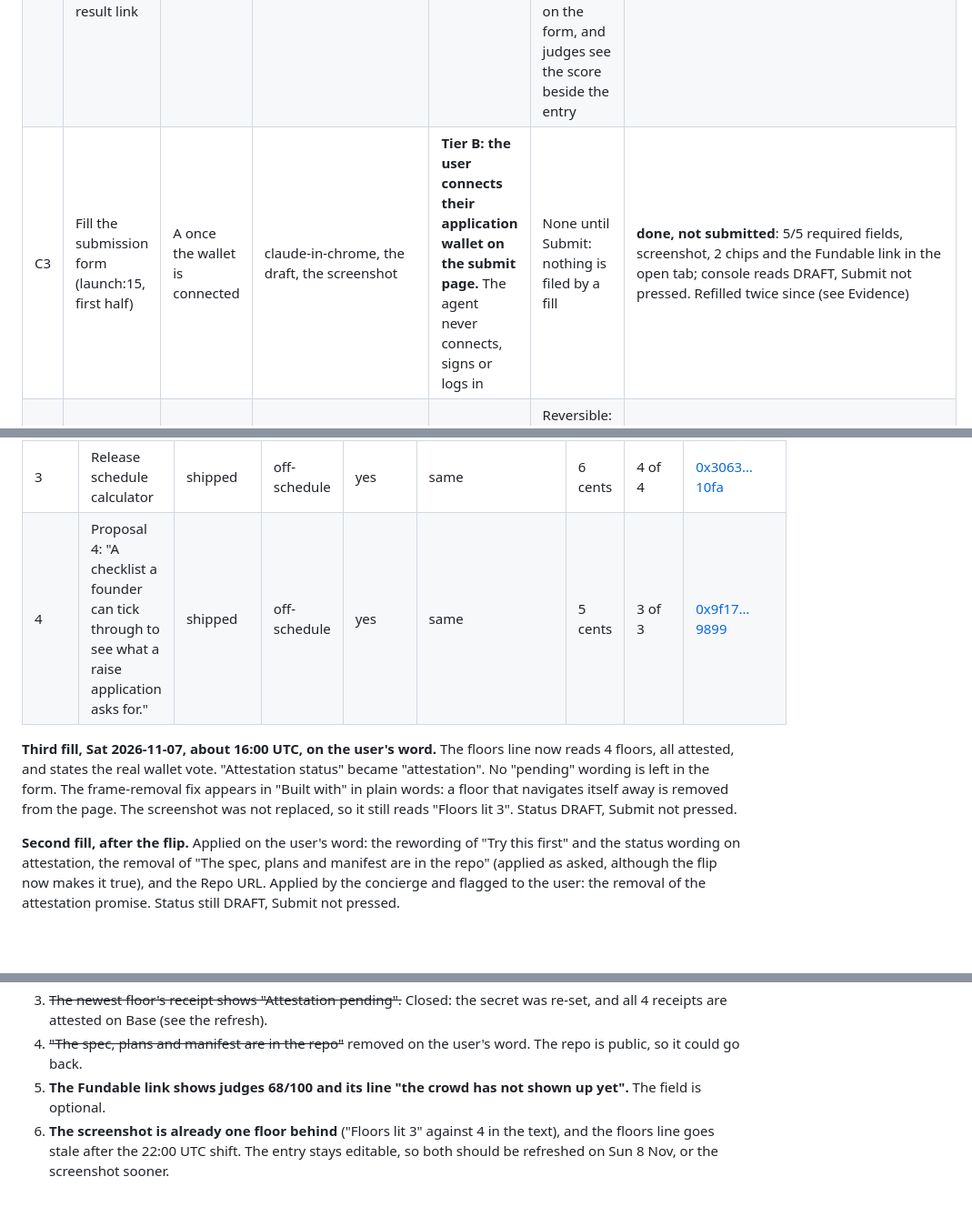
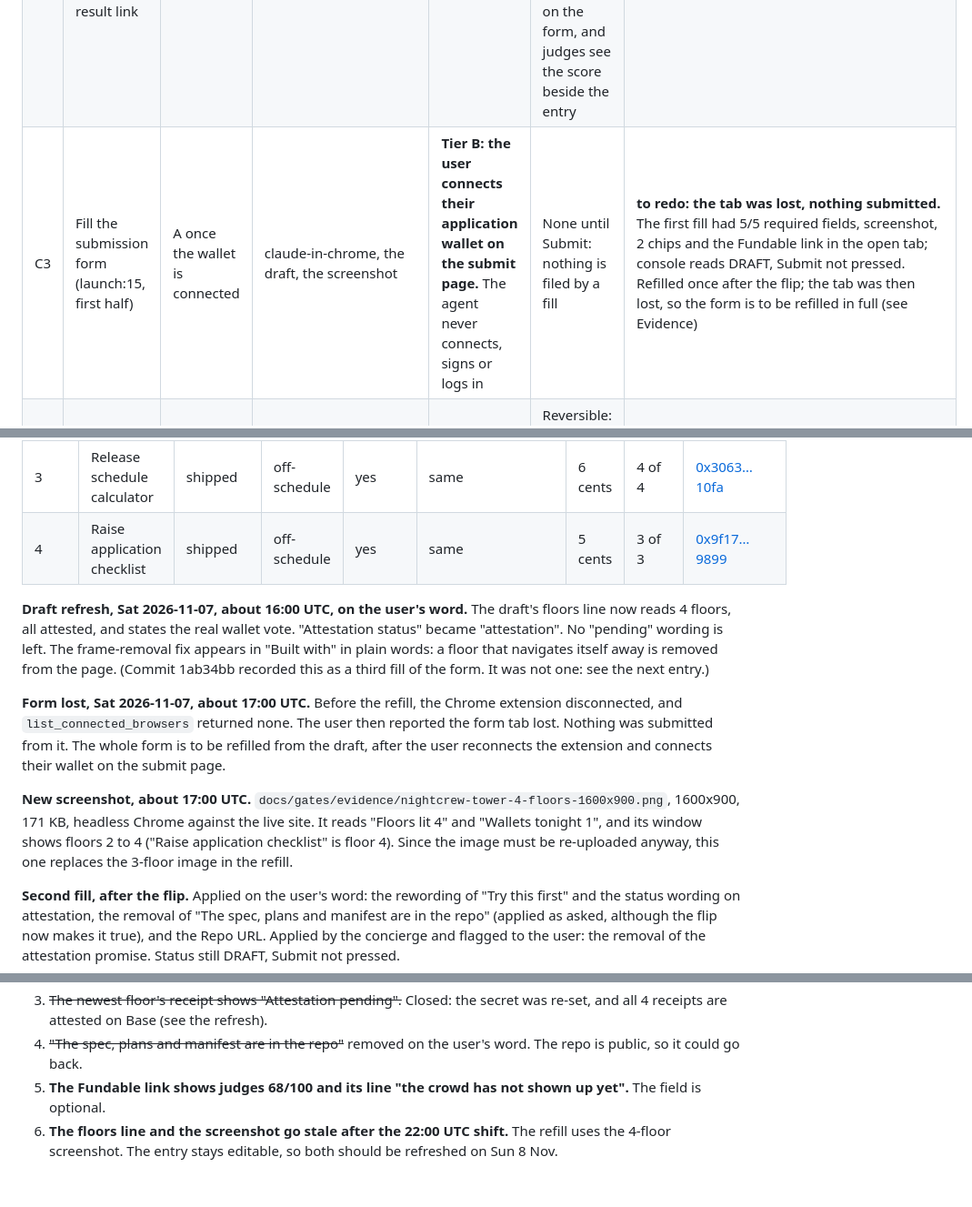
Before and after one commit to Dotman-Bei/nightcrew, a Markdown page: docs/gates/2026-11-07-gate-ledger.md, 3 parts joined by grey strips. Shown at 91% size. GitHub-like rendering; blank space fills up the shorter version.

Commit message:
docs: record the lost form tab and the 4-floor screenshot
The form tab was lost before the refill, so the earlier ledger line about a
third fill is corrected. Nothing was submitted. The new screenshot reads
Floors lit 4 and replaces the 3-floor image for the refill.

Co-Authored-By: Claude Opus 5.5 <noreply@anthropic.com>

```diff
--- a/docs/gates/2026-11-07-gate-ledger.md
+++ b/docs/gates/2026-11-07-gate-ledger.md
@@ -13,7 +13,7 @@ Audit trail of every human-gated action in the campaign. Preflight was skipped b
 |---|---|---|---|---|---|---|
 | C1 | Resolve the draft's and README's `TBD-post-build` lines from the live site and repo | A | Edit, `git` | none | None: docs only | **done** (see Evidence) |
 | C2 | Run Fundable on the live URL and record the result link | A: free, no signup, no account | claude-in-chrome on fundable.vibestarter.xyz | none | Low. The page says the result is "filed only because you shared it". The link is optional on the form, and judges see the score beside the entry | **done**, 68/100 PROMISING, https://fundable.vibestarter.xyz/s/WDVXwKCAB5 (see Evidence) |
-| C3 | Fill the submission form (launch:15, first half) | A once the wallet is connected | claude-in-chrome, the draft, the screenshot | **Tier B: the user connects their application wallet on the submit page.** The agent never connects, signs or logs in | None until Submit: nothing is filed by a fill | **done, not submitted**: 5/5 required fields, screenshot, 2 chips and the Fundable link in the open tab; console reads DRAFT, Submit not pressed. Refilled twice since (see Evidence) |
+| C3 | Fill the submission form (launch:15, first half) | A once the wallet is connected | claude-in-chrome, the draft, the screenshot | **Tier B: the user connects their application wallet on the submit page.** The agent never connects, signs or logs in | None until Submit: nothing is filed by a fill | **to redo: the tab was lost, nothing submitted.** The first fill had 5/5 required fields, screenshot, 2 chips and the Fundable link in the open tab; console reads DRAFT, Submit not pressed. Refilled once after the flip; the tab was then lost, so the form is to be refilled in full (see Evidence) |
 | C4 | Press Submit (launch:15, second half) | Own consent, separate from C3 | claude-in-chrome | **The user says "submit"**, after reading the filled form | Reversible: the entry stays editable until Mon 2026-11-09 22:00 UTC | pending |
 | C5 | Flip the repo public | A, but consent at this gate | `gh repo edit`, after re-reading `gh auth status` | **The user said "make it public"** | Public history is hard to take back. Scan result below | **done**, Sat 2026-11-07 about 14:10 UTC, acting account `Dotman-Bei`. `gh repo view` reads PUBLIC, an anonymous request returns 200 |
 | C6 | Demo video | Not a concierge gate | none | The user adds it later | Optional field | declined for this filing; the user may add it before the close |
@@ -81,9 +81,13 @@ Recorded here so this one file is the complete picture. The concierge did not ru
 | 1 | Stake share calculator | shipped | off-schedule | yes | `anthropic/claude-sonnet-5.5` | 10 cents | 4 of 4 | [0x4638…1d1f](https://base.easscan.org/attestation/view/0x4638789c707675c35fc97e15968a97965d5a210bfdb3101ab63b83b2971e9d1f) |
 | 2 | Vibestarter raises | shipped | off-schedule | yes | same | 10 cents | 5 of 5 | [0x660f…9f9c](https://base.easscan.org/attestation/view/0x660ff12987b06eb5deafd5047f0723664d88745db10ad2b8f6687bf774839f9c) |
 | 3 | Release schedule calculator | shipped | off-schedule | yes | same | 6 cents | 4 of 4 | [0x3063…10fa](https://base.easscan.org/attestation/view/0x30639fb8780246331a40c7e9f0554ee10cfe9535ed5ce28317fbdb6085f610fa) |
-| 4 | Proposal 4: "A checklist a founder can tick through to see what a raise application asks for." | shipped | off-schedule | yes | same | 5 cents | 3 of 3 | [0x9f17…9899](https://base.easscan.org/attestation/view/0x9f1755c3a0532978fa9f6e43f92e89d097afaca500ef2a081741c9e0db4b9899) |
+| 4 | Raise application checklist | shipped | off-schedule | yes | same | 5 cents | 3 of 3 | [0x9f17…9899](https://base.easscan.org/attestation/view/0x9f1755c3a0532978fa9f6e43f92e89d097afaca500ef2a081741c9e0db4b9899) |
 
-**Third fill, Sat 2026-11-07, about 16:00 UTC, on the user's word.** The floors line now reads 4 floors, all attested, and states the real wallet vote. "Attestation status" became "attestation". No "pending" wording is left in the form. The frame-removal fix appears in "Built with" in plain words: a floor that navigates itself away is removed from the page. The screenshot was not replaced, so it still reads "Floors lit 3". Status DRAFT, Submit not pressed.
+**Draft refresh, Sat 2026-11-07, about 16:00 UTC, on the user's word.** The draft's floors line now reads 4 floors, all attested, and states the real wallet vote. "Attestation status" became "attestation". No "pending" wording is left. The frame-removal fix appears in "Built with" in plain words: a floor that navigates itself away is removed from the page. (Commit 1ab34bb recorded this as a third fill of the form. It was not one: see the next entry.)
+
+**Form lost, Sat 2026-11-07, about 17:00 UTC.** Before the refill, the Chrome extension disconnected, and `list_connected_browsers` returned none. The user then reported the form tab lost. Nothing was submitted from it. The whole form is to be refilled from the draft, after the user reconnects the extension and connects their wallet on the submit page.
+
+**New screenshot, about 17:00 UTC.** `docs/gates/evidence/nightcrew-tower-4-floors-1600x900.png`, 1600x900, 171 KB, headless Chrome against the live site. It reads "Floors lit 4" and "Wallets tonight 1", and its window shows floors 2 to 4 ("Raise application checklist" is floor 4). Since the image must be re-uploaded anyway, this one replaces the 3-floor image in the refill.
 
 **Second fill, after the flip.** Applied on the user's word: the rewording of "Try this first" and the status wording on attestation, the removal of "The spec, plans and manifest are in the repo" (applied as asked, although the flip now makes it true), and the Repo URL. Applied by the concierge and flagged to the user: the removal of the attestation promise. Status still DRAFT, Submit not pressed.
 
@@ -94,4 +98,4 @@ Recorded here so this one file is the complete picture. The concierge did not ru
 3. ~~The newest floor's receipt shows "Attestation pending".~~ Closed: the secret was re-set, and all 4 receipts are attested on Base (see the refresh).
 4. ~~"The spec, plans and manifest are in the repo"~~ removed on the user's word. The repo is public, so it could go back.
 5. **The Fundable link shows judges 68/100 and its line "the crowd has not shown up yet".** The field is optional.
-6. **The screenshot is already one floor behind** ("Floors lit 3" against 4 in the text), and the floors line goes stale after the 22:00 UTC shift. The entry stays editable, so both should be refreshed on Sun 8 Nov, or the screenshot sooner.
+6. **The floors line and the screenshot go stale after the 22:00 UTC shift.** The refill uses the 4-floor screenshot. The entry stays editable, so both should be refreshed on Sun 8 Nov.
```
Also changed, not shown: docs/gates/submission-draft.md (+1 -1 lines), docs/gates/evidence/nightcrew-tower-4-floors-1600x900.png (added).
